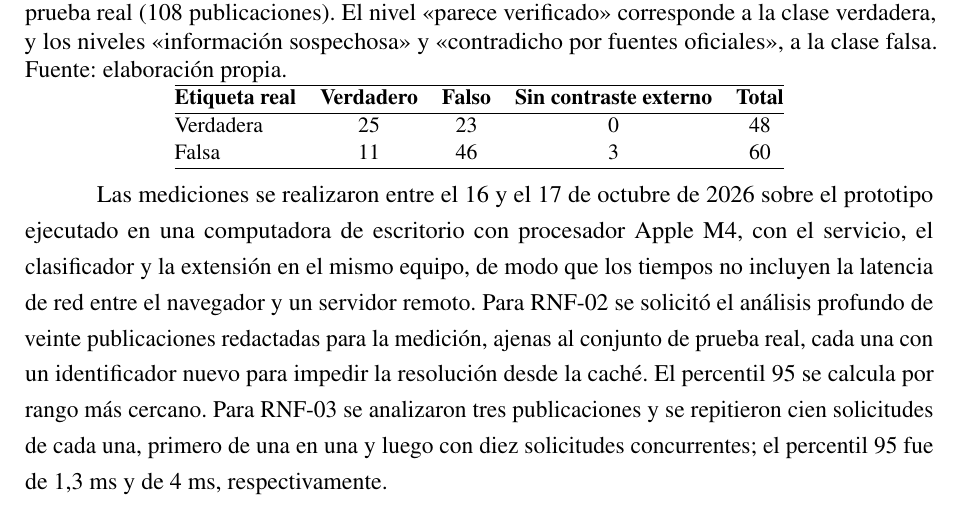
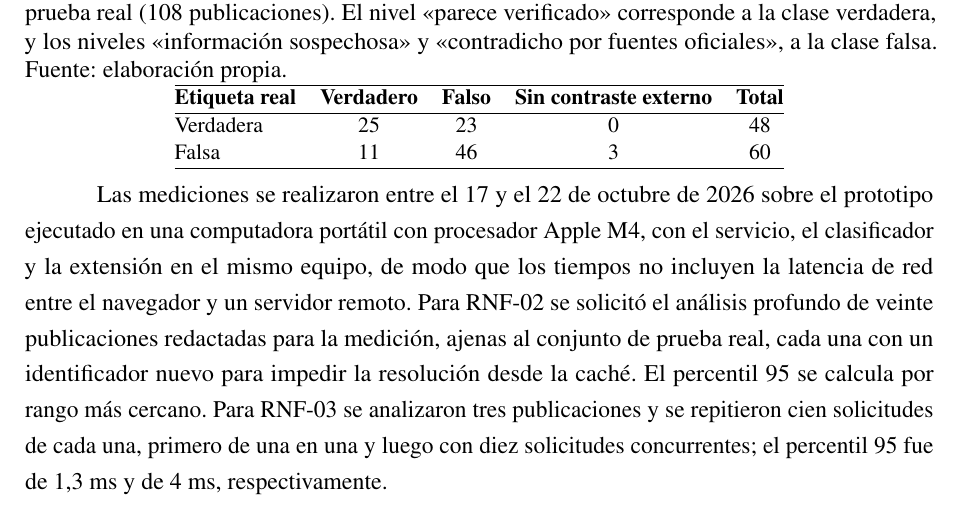
Before and after one commit to martinnbejarano/PFI-Wiki, a LaTeX book (documento/main.tex, which reads documento/chapters/chapter04.tex): part of page 154 of 205, cut so that both start at the same text. Compiled offline with pdfLaTeX.

Commit message:
Corregir fechas y equipo de las mediciones en el capítulo 4
Los archivos de medición van del 17 al 22 de octubre y el equipo es una
portátil, no una computadora de escritorio.

Refs #100

Co-Authored-By: Claude Opus 5.5 <noreply@anthropic.com>

```diff
--- a/documento/chapters/chapter04.tex
+++ b/documento/chapters/chapter04.tex
@@ -1110,7 +1110,7 @@ Los requerimientos no funcionales que establecen un umbral cuantificado se verif
   \end{tabular}
 \end{table}
 
-Las mediciones se realizaron entre el 16 y el 17 de octubre de 2026 sobre el prototipo ejecutado en una computadora de escritorio con procesador Apple M4, con el servicio, el clasificador y la extensión en el mismo equipo, de modo que los tiempos no incluyen la latencia de red entre el navegador y un servidor remoto. Para RNF-02 se solicitó el análisis profundo de veinte publicaciones redactadas para la medición, ajenas al conjunto de prueba real, cada una con un identificador nuevo para impedir la resolución desde la caché. El percentil 95 se calcula por rango más cercano. Para RNF-03 se analizaron tres publicaciones y se repitieron cien solicitudes de cada una, primero de una en una y luego con diez solicitudes concurrentes; el percentil 95 fue de 1,3~ms y de 4~ms, respectivamente.
+Las mediciones se realizaron entre el 17 y el 22 de octubre de 2026 sobre el prototipo ejecutado en una computadora portátil con procesador Apple M4, con el servicio, el clasificador y la extensión en el mismo equipo, de modo que los tiempos no incluyen la latencia de red entre el navegador y un servidor remoto. Para RNF-02 se solicitó el análisis profundo de veinte publicaciones redactadas para la medición, ajenas al conjunto de prueba real, cada una con un identificador nuevo para impedir la resolución desde la caché. El percentil 95 se calcula por rango más cercano. Para RNF-03 se analizaron tres publicaciones y se repitieron cien solicitudes de cada una, primero de una en una y luego con diez solicitudes concurrentes; el percentil 95 fue de 1,3~ms y de 4~ms, respectivamente.
 
 RNF-02 no se cumple, y el registro del servicio permite ubicar la causa. La primera medición, con tres llamadas sucesivas al LLM, arrojó un percentil 95 de 18,0~s. A partir de ella se unió la extracción de la afirmación con la recuperación de evidencia en una única llamada y se redujo el esfuerzo de razonamiento del paso de redacción, con lo que el percentil 95 descendió a 14,9~s y la mediana a 11,1~s sobre las mismas veinte publicaciones. La medición por etapas mostró que la redacción, aun sin razonamiento, demoraba entre 2,5 y 13~s, por lo que se eliminó esa llamada: la búsqueda devuelve una oración por fuente y el servicio arma la justificación con el veredicto ya decidido. Con una sola llamada, la mediana bajó a 8,5~s, con un mínimo de 6,7~s, pero el percentil 95 quedó en 16,0~s, porque la búsqueda demora cerca de 7~s en la mediana y, en uno de cada diez casos, más de 15~s. Lanzar dos búsquedas en paralelo y conservar la primera redujo el percentil 95 a 9,1~s, pero se descartó porque duplica el cargo por búsqueda, que representa cerca del 80~\% del costo de cada análisis (Sección~\ref{sec:financiero}). La búsqueda mediante la herramienta del proveedor consume por sí sola el presupuesto de ocho segundos, consecuencia de la decisión, declarada en la Sección~\ref{sec:alcance-implementado}, de reemplazar el índice local de fuentes oficiales por esa búsqueda. Se evaluó además reducir el razonamiento de la llamada de búsqueda, que bajaba la mediana a 8,8~s, y se descartó porque en cinco de las veinte publicaciones el modelo omitió la búsqueda y emitió el análisis sin fuentes. El indicador comunica el estado transitorio durante toda la espera, y la publicación ya analizada se resuelve después desde la caché en milisegundos. Alcanzar el umbral requiere el índice local previsto en el diseño.
 
```
